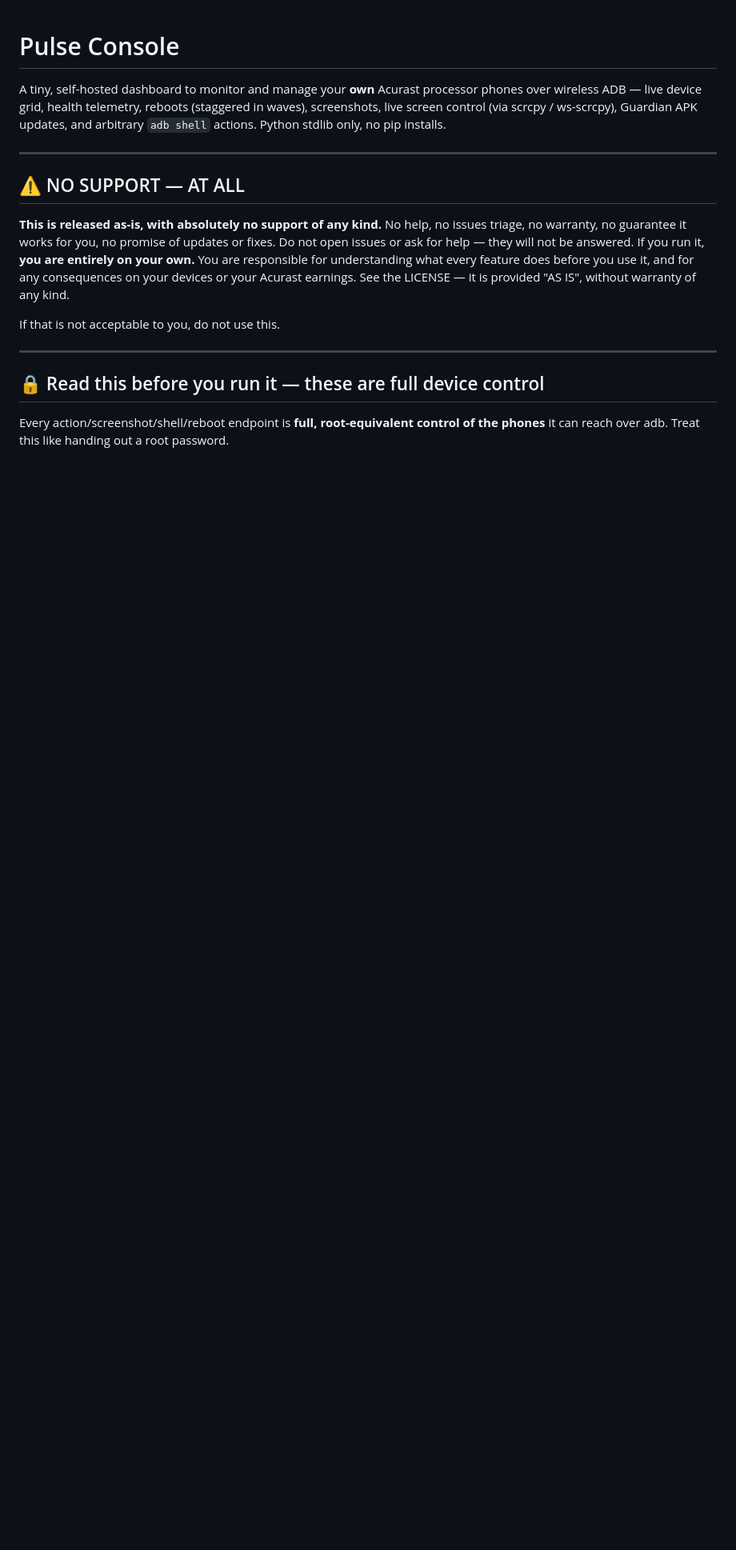
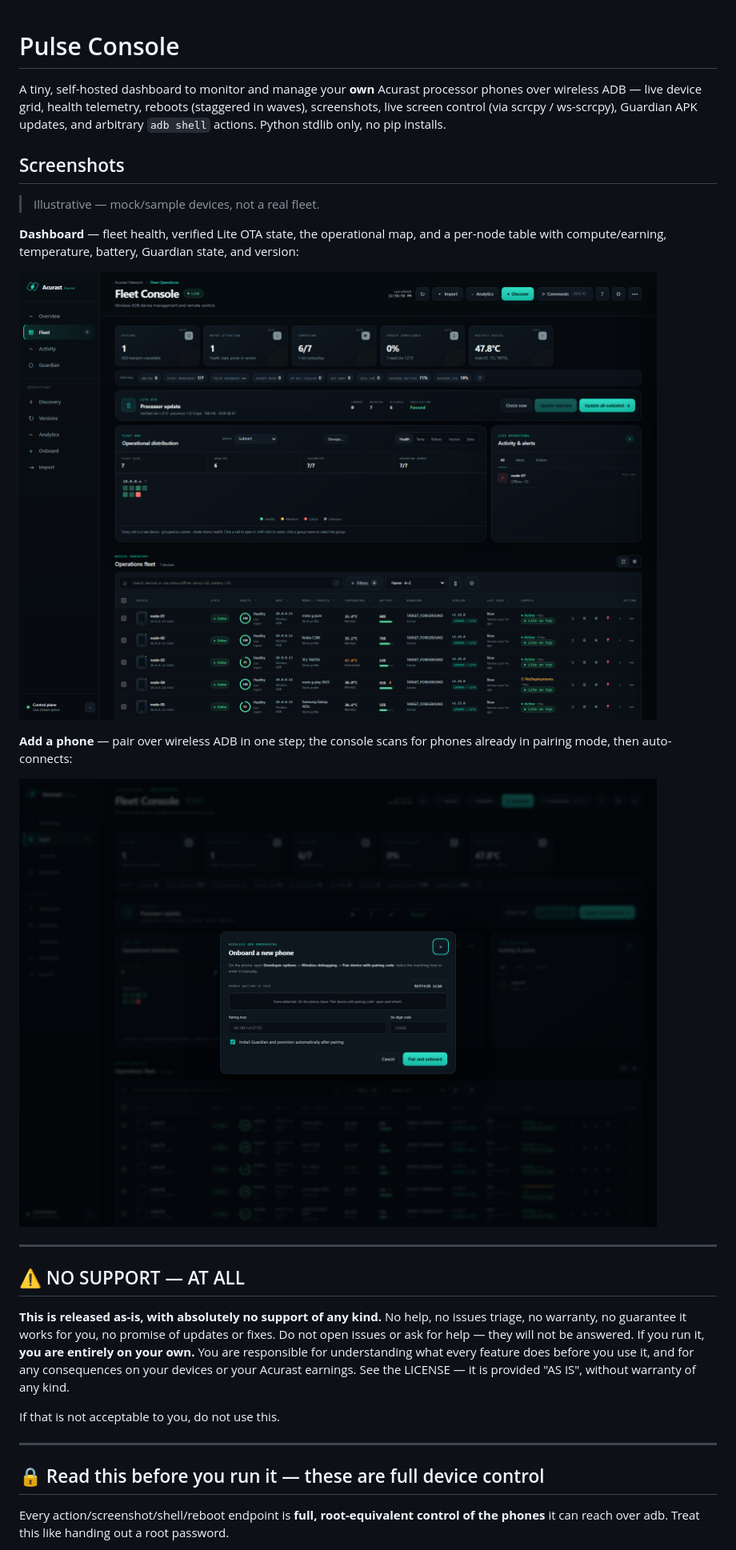
Before and after one commit to smw006007/pulse-console, a Markdown page: README.md, the part around the change. Shown at 80% size. Rendered like a GitHub page; pictures changed too: screenshots/dashboard.png (added), screenshots/onboard.png (added); blank space fills up the shorter version.

Commit message:
docs: add dashboard + onboard screenshots (illustrative, mock data)
Co-Authored-By: Claude Opus 4.8 <noreply@anthropic.com>

```diff
--- a/README.md
+++ b/README.md
@@ -4,6 +4,20 @@ A tiny, self-hosted dashboard to monitor and manage your **own** Acurast process
 wireless ADB — live device grid, health telemetry, reboots (staggered in waves), screenshots, live
 screen control (via scrcpy / ws-scrcpy), Guardian APK updates, and arbitrary `adb shell` actions.
 Python stdlib only, no pip installs.
+
+## Screenshots
+
+> Illustrative — mock/sample devices, not a real fleet.
+
+**Dashboard** — fleet health, verified Lite OTA state, the operational map, and a per-node table with
+compute/earning, temperature, battery, Guardian state, and version:
+
+![Pulse Console dashboard](screenshots/dashboard.png)
+
+**Add a phone** — pair over wireless ADB in one step; the console scans for phones already in pairing
+mode, then auto-connects:
+
+![Onboard a phone over wireless ADB](screenshots/onboard.png)
 
 ---
 
```
